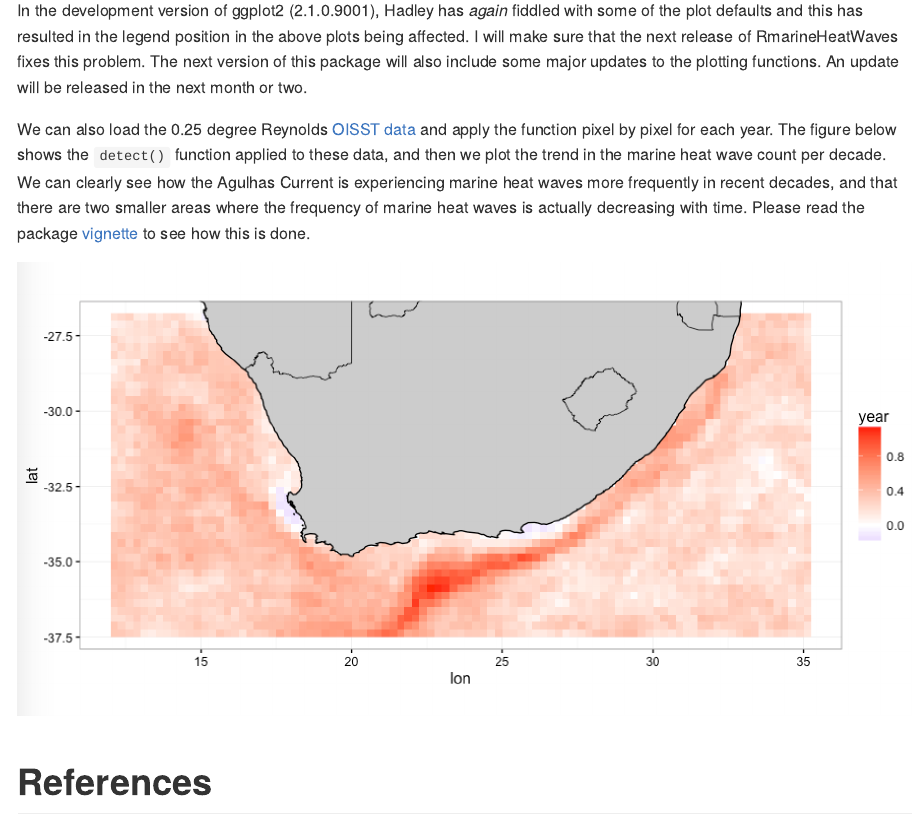
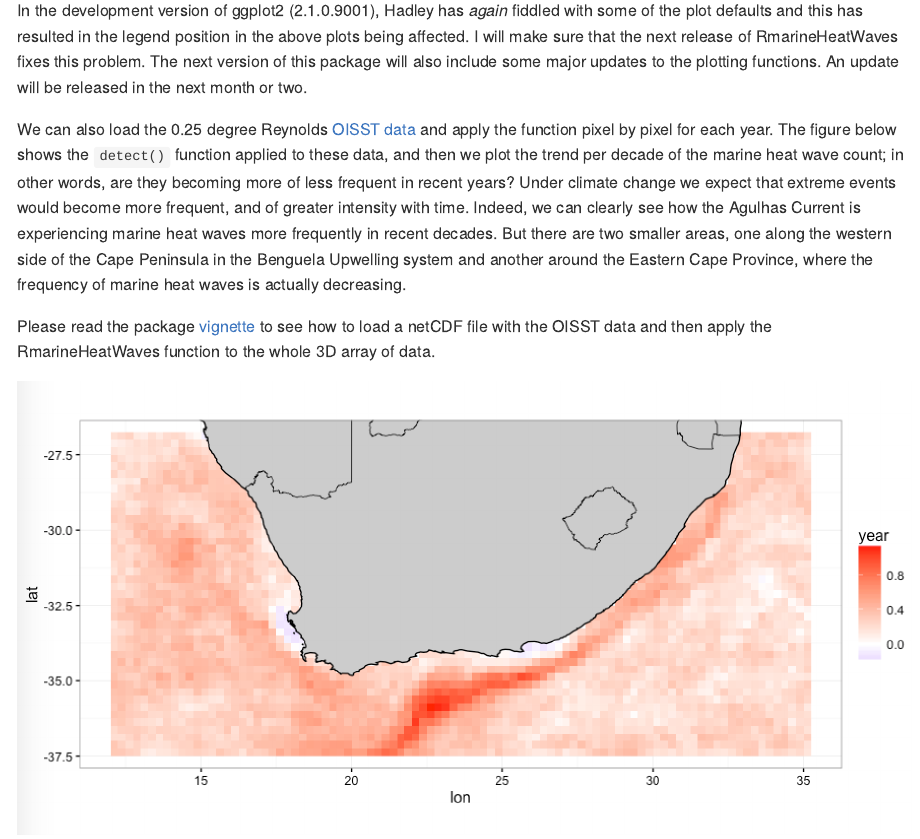
Before and after one commit to ajsmit/RmarineHeatWaves, an R Markdown document (README.Rmd): the page in a window 1100 px wide, from 3830 px down. The pictures show the output file README.md that the author committed with the source, drawn offline in the style of GitHub; badge pictures from the web are left out.

Commit message:
More detail to README.

```diff
--- a/README.Rmd
+++ b/README.Rmd
@@ -89,7 +89,9 @@ lolli_plot(mcs)
 
 In the development version of ggplot2 (2.1.0.9001), Hadley has *again* fiddled with some of the plot defaults and this has resulted in the legend position in the above plots being affected. I will make sure that the next release of RmarineHeatWaves fixes this problem. The next version of this package will also include some major updates to the plotting functions. An update will be released in the next month or two.
 
-We can also load the 0.25 degree Reynolds [OISST data](http://www.ncdc.noaa.gov/thredds/oisst-catalog.html) and apply the function pixel by pixel for each year. The figure below shows the `detect()` function applied to these data, and then we plot the trend in the marine heat wave count per decade. We can clearly see how the Agulhas Current is experiencing marine heat waves more frequently in recent decades, and that there are two smaller areas where the frequency of marine heat waves is actually decreasing with time. Please read the package [vignette](https://github.com/ajsmit/RmarineHeatWaves/blob/master/vignettes/gridded-event-detection.Rmd) to see how this is done.
+We can also load the 0.25 degree Reynolds [OISST data](http://www.ncdc.noaa.gov/thredds/oisst-catalog.html) and apply the function pixel by pixel for each year. The figure below shows the `detect()` function applied to these data, and then we plot the trend per decade of the marine heat wave count; in other words, are they becoming more of less frequent in recent years? Under climate change we expect that extreme events would become more frequent, and of greater intensity with time. Indeed, we can clearly see how the Agulhas Current is experiencing marine heat waves more frequently in recent decades. But there are two smaller areas, one along the western side of the Cape Peninsula in the Benguela Upwelling system and another around the Eastern Cape Province, where the frequency of marine heat waves is actually decreasing.
+
+Please read the package [vignette](https://github.com/ajsmit/RmarineHeatWaves/blob/master/vignettes/gridded-event-detection.Rmd) to see how to load a netCDF file with the OISST data and then apply the RmarineHeatWaves function to the whole 3D array of data.
 
 ![](README-fig-example3.png)
 
```
Also changed, not shown: README.md.
